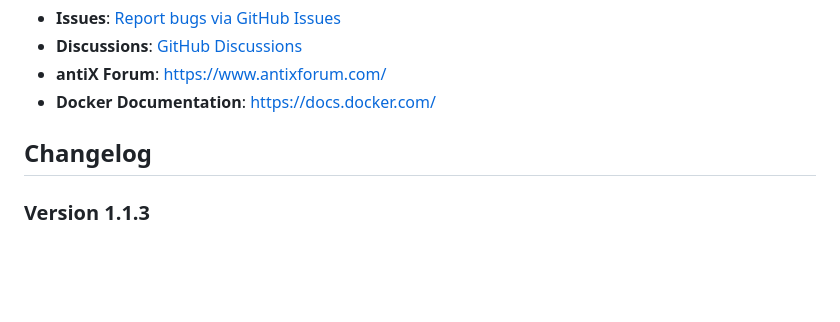
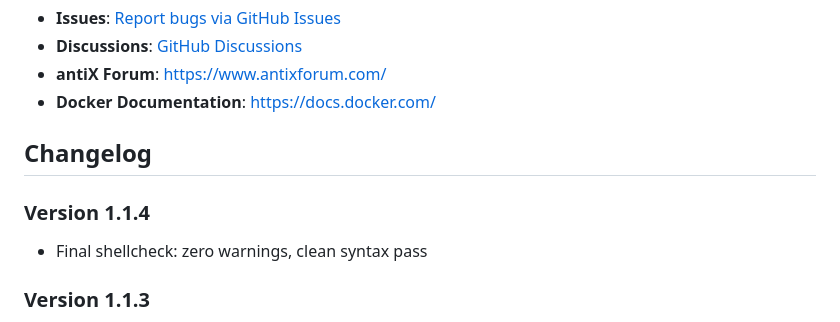
Before and after one commit to mr-addams/antix-docker-install, a Markdown page: README.md, the part around the change. GitHub-like rendering; blank space fills up the shorter version.

Commit message:
chore: final shellcheck — zero warnings
Task 1.10 — shellcheck clean (0 errors, 0 warnings),
bash -n syntax check passed.

v1.1.4

```diff
--- a/README.md
+++ b/README.md
@@ -355,6 +355,9 @@ Created for the antiX Linux community to simplify Docker installation on non-sys
 
 ## Changelog
 
+### Version 1.1.4
+- Final shellcheck: zero warnings, clean syntax pass
+
 ### Version 1.1.3
 - README: compatibility table added (antiX, Devuan, MX Linux, Debian — tested/supported/not compatible)
 
```
